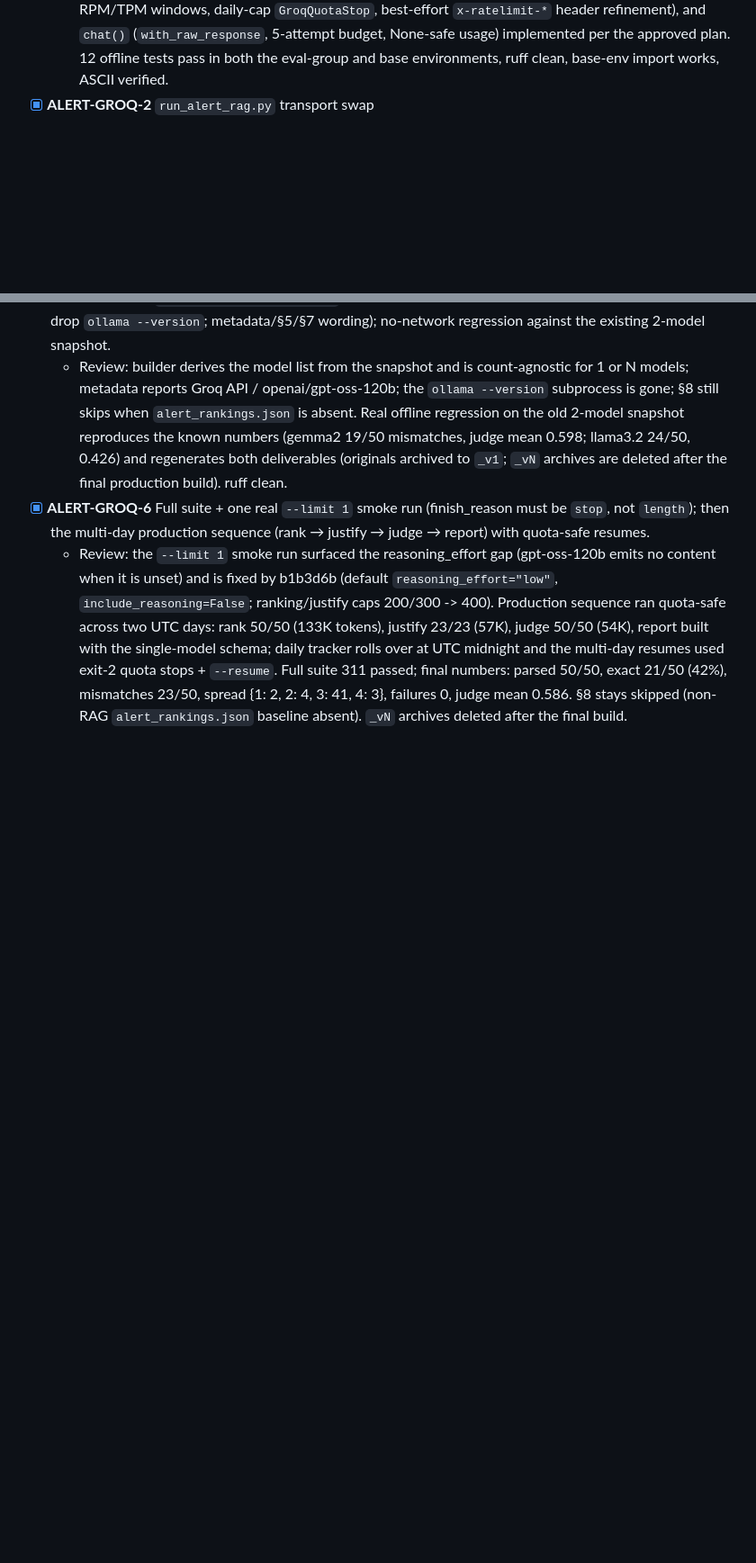
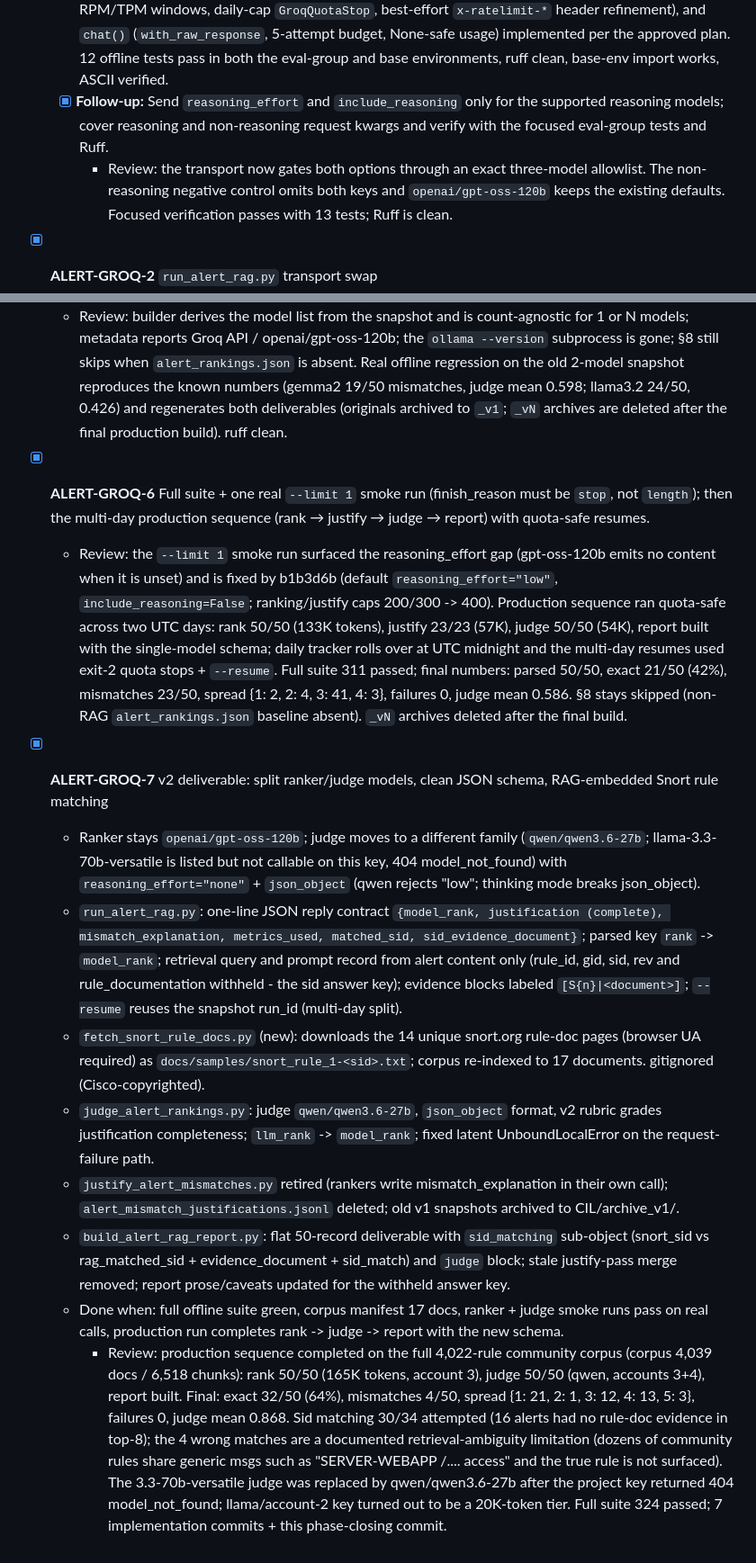
Before and after one commit to subhan-17h/CSRS, a Markdown page: tasks/todo.md, 2 parts joined by grey strips. Shown at 90% size. Rendered like a GitHub page; blank space fills up the shorter version.

Commit message:
chore(ALERT-GROQ-7): close v2 with the production run on the full ruleset corpus
Rank 50/50 (exact 32/50, 4 mismatches), judge 50/50 (qwen mean 0.868),
sid match 30/34 attempted with a documented retrieval-ambiguity
limitation; report and flat deliverable built and verified; suite 324
passed.

```diff
--- a/tasks/todo.md
+++ b/tasks/todo.md
@@ -1817,6 +1817,12 @@ scripts stop cleanly (exit 2) at the daily cap and resume with `--resume`.
     `x-ratelimit-*` header refinement), and `chat()` (`with_raw_response`, 5-attempt budget,
     None-safe usage) implemented per the approved plan. 12 offline tests pass in both the
     eval-group and base environments, ruff clean, base-env import works, ASCII verified.
+  - [x] **Follow-up:** Send `reasoning_effort` and `include_reasoning` only for the supported
+        reasoning models; cover reasoning and non-reasoning request kwargs and verify with
+        the focused eval-group tests and Ruff.
+    - Review: the transport now gates both options through an exact three-model allowlist.
+      The non-reasoning negative control omits both keys and `openai/gpt-oss-120b` keeps the
+      existing defaults. Focused verification passes with 13 tests; Ruff is clean.
 - [x] **ALERT-GROQ-2** `run_alert_rag.py` transport swap
   - `DEFAULT_MODELS = ("openai/gpt-oss-120b",)`; `OPTIONS` → `{temperature: 0,
     max_completion_tokens: 200}`; inventory check only requires the embed model; attempt meta
@@ -1860,3 +1866,37 @@ scripts stop cleanly (exit 2) at the daily cap and resume with `--resume`.
     passed; final numbers: parsed 50/50, exact 21/50 (42%), mismatches 23/50, spread
     {1: 2, 2: 4, 3: 41, 4: 3}, failures 0, judge mean 0.586. §8 stays skipped (non-RAG
     `alert_rankings.json` baseline absent). `_vN` archives deleted after the final build.
+
+- [x] **ALERT-GROQ-7** v2 deliverable: split ranker/judge models, clean JSON schema, RAG-embedded Snort rule matching
+  - Ranker stays `openai/gpt-oss-120b`; judge moves to a different family (`qwen/qwen3.6-27b`;
+    llama-3.3-70b-versatile is listed but not callable on this key, 404 model_not_found) with
+    `reasoning_effort="none"` + `json_object` (qwen rejects "low"; thinking mode breaks json_object).
+  - `run_alert_rag.py`: one-line JSON reply contract `{model_rank, justification (complete),
+    mismatch_explanation, metrics_used, matched_sid, sid_evidence_document}`; parsed key
+    `rank` -> `model_rank`; retrieval query and prompt record from alert content only (rule_id,
+    gid, sid, rev and rule_documentation withheld - the sid answer key); evidence blocks
+    labeled `[S{n}|<document>]`; `--resume` reuses the snapshot run_id (multi-day split).
+  - `fetch_snort_rule_docs.py` (new): downloads the 14 unique snort.org rule-doc pages
+    (browser UA required) as `docs/samples/snort_rule_1-<sid>.txt`; corpus re-indexed to
+    17 documents. gitignored (Cisco-copyrighted).
+  - `judge_alert_rankings.py`: judge `qwen/qwen3.6-27b`, `json_object` format, v2 rubric grades
+    justification completeness; `llm_rank` -> `model_rank`; fixed latent UnboundLocalError on
+    the request-failure path.
+  - `justify_alert_mismatches.py` retired (rankers write mismatch_explanation in their own
+    call); `alert_mismatch_justifications.jsonl` deleted; old v1 snapshots archived to
+    CIL/archive_v1/.
+  - `build_alert_rag_report.py`: flat 50-record deliverable with `sid_matching` sub-object
+    (snort_sid vs rag_matched_sid + evidence_document + sid_match) and `judge` block; stale
+    justify-pass merge removed; report prose/caveats updated for the withheld answer key.
+  - Done when: full offline suite green, corpus manifest 17 docs, ranker + judge smoke runs
+    pass on real calls, production run completes rank -> judge -> report with the new schema.
+    - Review: production sequence completed on the full 4,022-rule community corpus (corpus
+      4,039 docs / 6,518 chunks): rank 50/50 (165K tokens, account 3), judge 50/50 (qwen,
+      accounts 3+4), report built. Final: exact 32/50 (64%), mismatches 4/50, spread
+      {1: 21, 2: 1, 3: 12, 4: 13, 5: 3}, failures 0, judge mean 0.868. Sid matching
+      30/34 attempted (16 alerts had no rule-doc evidence in top-8); the 4 wrong matches
+      are a documented retrieval-ambiguity limitation (dozens of community rules share
+      generic msgs such as "SERVER-WEBAPP /.... access" and the true rule is not surfaced).
+      The 3.3-70b-versatile judge was replaced by qwen/qwen3.6-27b after the project key
+      returned 404 model_not_found; llama/account-2 key turned out to be a 20K-token tier.
+      Full suite 324 passed; 7 implementation commits + this phase-closing commit.
```
